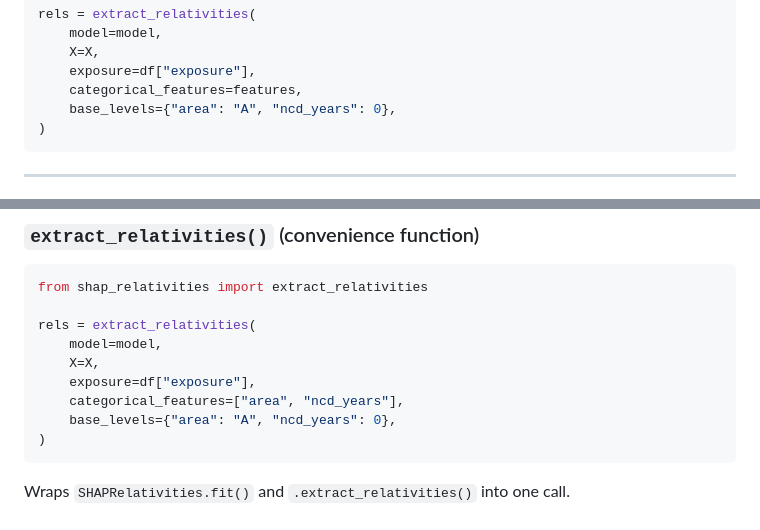
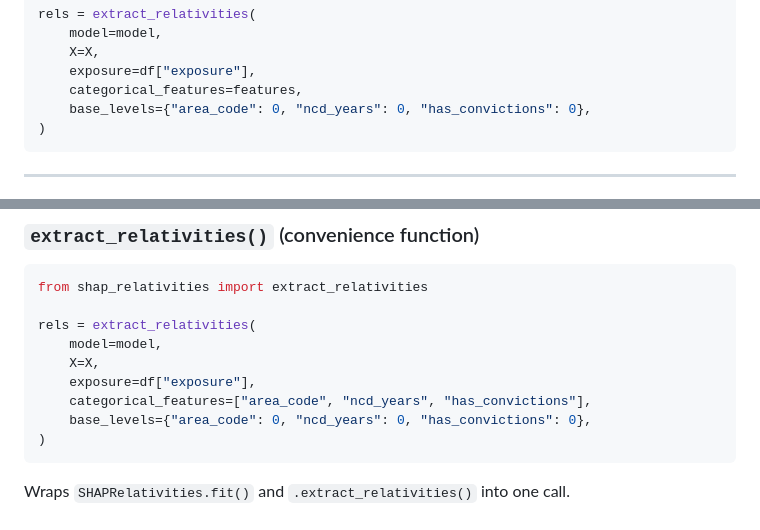
Before and after one commit to burning-cost/shap-relativities, a Markdown page: README.md, 2 parts joined by grey strips. Drawn GitHub-style.

Commit message:
fix: README quick-start base_levels used wrong feature names
Convenience function example referenced 'area' and 'area_code'
inconsistently. The quick-start trains on area_code (Int32, 0-5),
ncd_years, and has_convictions — all three should appear in
base_levels and categorical_features. Fixed both the one-liner
section and the API reference section to match the actual features.

Co-Authored-By: Claude Opus 4.6 <noreply@anthropic.com>

````diff
--- a/README.md
+++ b/README.md
@@ -124,7 +124,7 @@ rels = extract_relativities(
     X=X,
     exposure=df["exposure"],
     categorical_features=features,
-    base_levels={"area": "A", "ncd_years": 0},
+    base_levels={"area_code": 0, "ncd_years": 0, "has_convictions": 0},
 )
 ```
 
@@ -247,8 +247,8 @@ rels = extract_relativities(
     model=model,
     X=X,
     exposure=df["exposure"],
-    categorical_features=["area", "ncd_years"],
-    base_levels={"area": "A", "ncd_years": 0},
+    categorical_features=["area_code", "ncd_years", "has_convictions"],
+    base_levels={"area_code": 0, "ncd_years": 0, "has_convictions": 0},
 )
 ```
 
````
